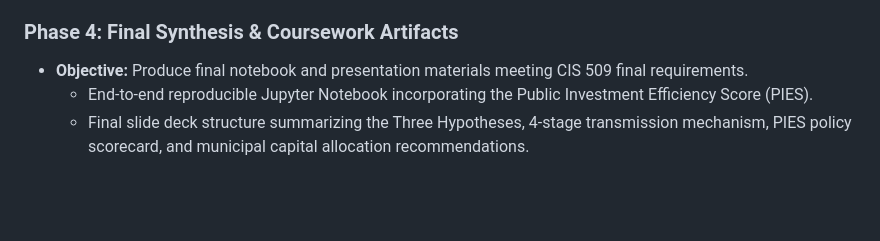
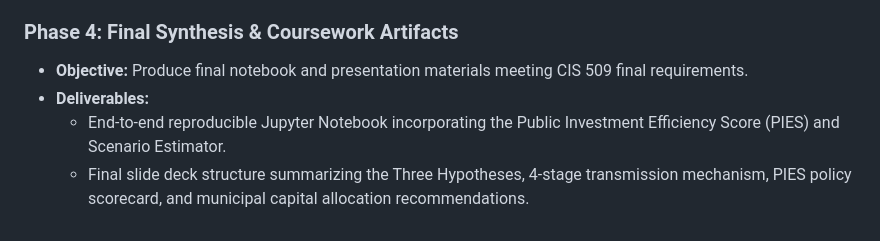
Before and after one commit to intreaction/neighborhood-sentiment-map, a Markdown page: docs/implementation-plan.md, the part around the change. Rendered like a GitHub page; blank space fills up the shorter version.

```diff
--- a/docs/implementation-plan.md
+++ b/docs/implementation-plan.md
@@ -175,5 +175,6 @@ flowchart TD
 
 ### Phase 4: Final Synthesis & Coursework Artifacts
 - **Objective:** Produce final notebook and presentation materials meeting CIS 509 final requirements.
-  - End-to-end reproducible Jupyter Notebook incorporating the Public Investment Efficiency Score (PIES).
+- **Deliverables:**
+  - End-to-end reproducible Jupyter Notebook incorporating the Public Investment Efficiency Score (PIES) and Scenario Estimator.
   - Final slide deck structure summarizing the Three Hypotheses, 4-stage transmission mechanism, PIES policy scorecard, and municipal capital allocation recommendations.
```
Also changed, not shown: docs/capital-efficiency-benchmark.md (+32 -6 lines).
